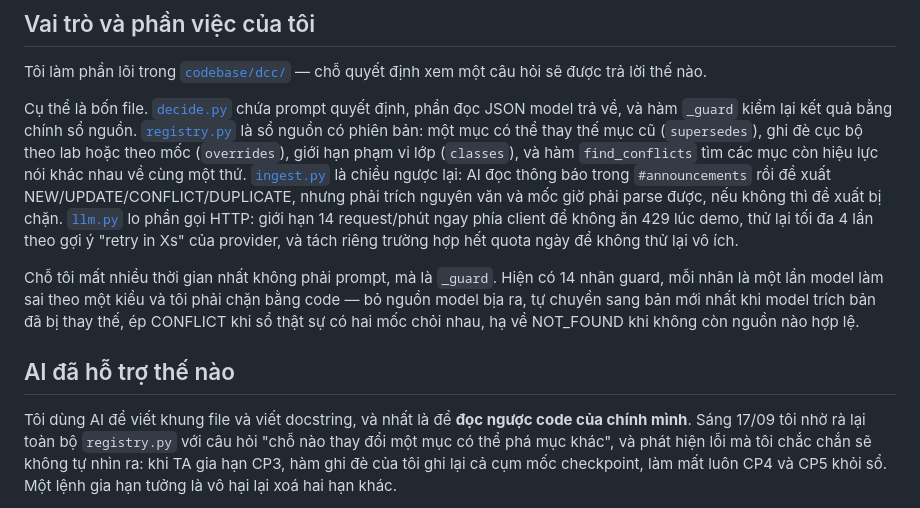
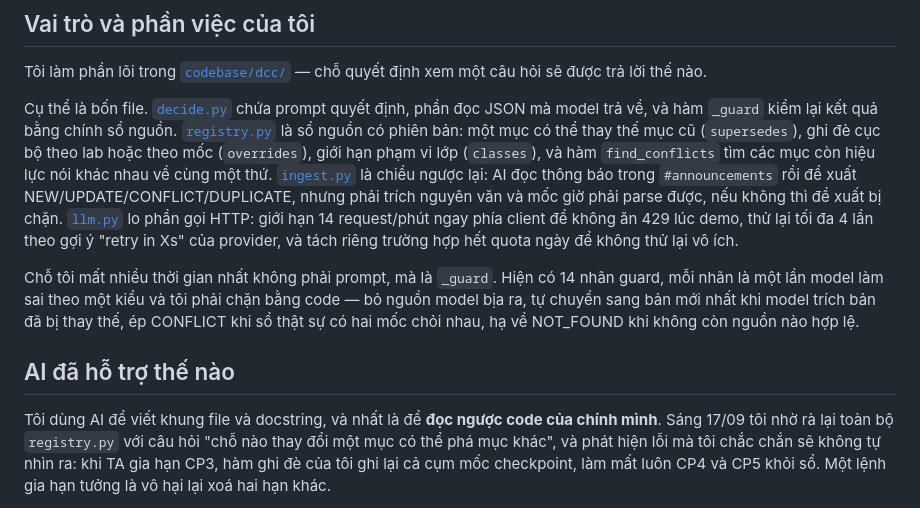
Before and after one commit to mysorf-9239/K4-3A-E403-DCC, a Markdown page: reflection/Bui-Gia-Chinh.md, the part around the change. GitHub-like rendering.

Commit message:
Sửa nhỏ câu từ trong reflection của Bùi Gia Chính
Co-Authored-By: Claude Sonnet 5 <noreply@anthropic.com>

```diff
--- a/reflection/Bui-Gia-Chinh.md
+++ b/reflection/Bui-Gia-Chinh.md
@@ -6,7 +6,7 @@ AI Engineer nhóm DCC · 2A202602693 · lớp 3A, phòng E403, cụm C3
 
 Tôi làm phần lõi trong [`codebase/dcc/`](../codebase/dcc/) — chỗ quyết định xem một câu hỏi sẽ được trả lời thế nào.
 
-Cụ thể là bốn file. [`decide.py`](../codebase/dcc/decide.py) chứa prompt quyết định, phần đọc JSON model trả về, và hàm
+Cụ thể là bốn file. [`decide.py`](../codebase/dcc/decide.py) chứa prompt quyết định, phần đọc JSON mà model trả về, và hàm
 `_guard` kiểm lại kết quả bằng chính sổ nguồn. [`registry.py`](../codebase/dcc/registry.py) là sổ nguồn có phiên bản:
 một mục có thể thay thế mục cũ (`supersedes`), ghi đè cục bộ theo lab hoặc theo mốc (`overrides`), giới hạn phạm vi lớp
 (`classes`), và hàm `find_conflicts` tìm các mục còn hiệu lực nói khác nhau về cùng một thứ. [`ingest.py`](../codebase/dcc/ingest.py)
@@ -21,7 +21,7 @@ bị thay thế, ép CONFLICT khi sổ thật sự có hai mốc chỏi nhau, h
 
 ## AI đã hỗ trợ thế nào
 
-Tôi dùng AI để viết khung file và viết docstring, và nhất là để **đọc ngược code của chính mình**. Sáng 17/09 tôi nhờ rà
+Tôi dùng AI để viết khung file và docstring, và nhất là để **đọc ngược code của chính mình**. Sáng 17/09 tôi nhờ rà
 lại toàn bộ `registry.py` với câu hỏi "chỗ nào thay đổi một mục có thể phá mục khác", và phát hiện lỗi mà tôi chắc chắn
 sẽ không tự nhìn ra: khi TA gia hạn CP3, hàm ghi đè của tôi ghi lại cả cụm mốc checkpoint, làm mất luôn CP4 và CP5 khỏi
 sổ. Một lệnh gia hạn tưởng là vô hại lại xoá hai hạn khác.
```
